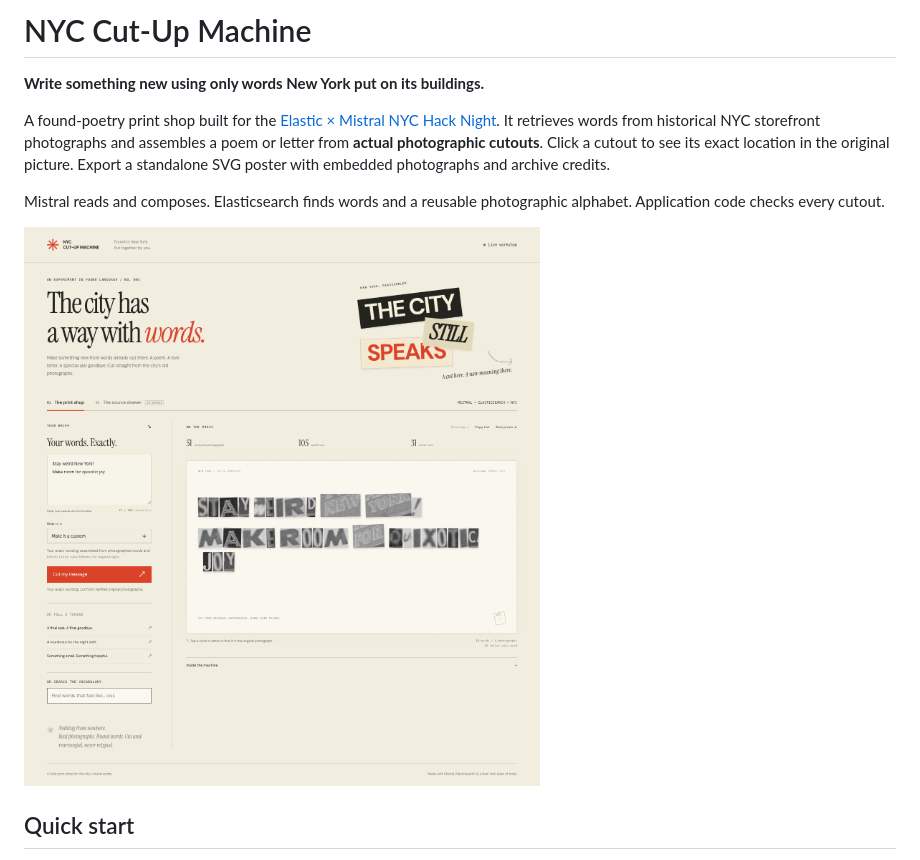
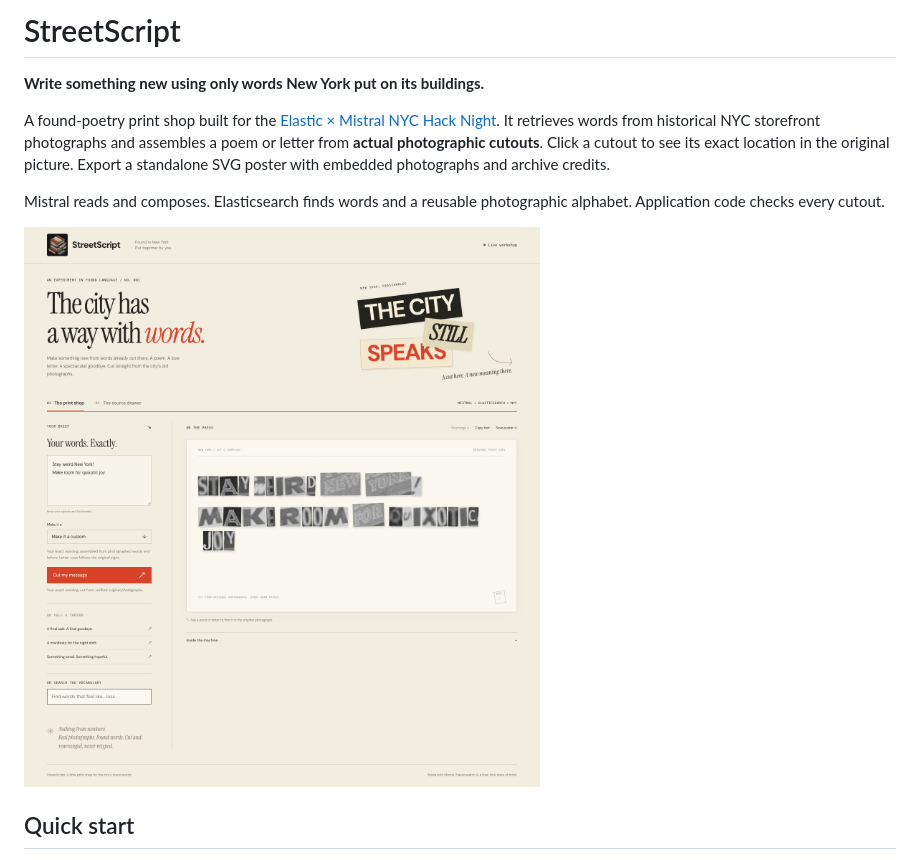
Before and after one commit to Paradox560/nyc-cut-up-machine, a Markdown page: README.md, the part around the change printed below. GitHub-like rendering; pictures changed too: docs/preview.png.

Commit message:
docs: refresh StreetScript branding and demo preview

```diff
--- a/README.md
+++ b/README.md
@@ -1,4 +1,4 @@
-# NYC Cut-Up Machine
+# StreetScript
 
 **Write something new using only words New York put on its buildings.**
 
```
Also changed, not shown: other parts of README.md (+1 -1 lines).
